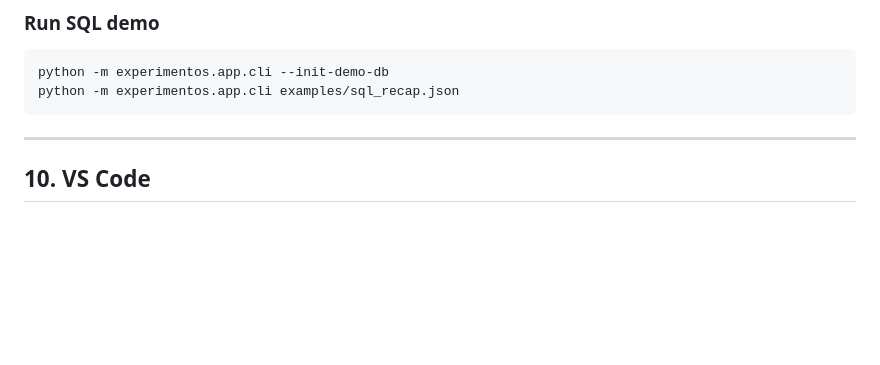
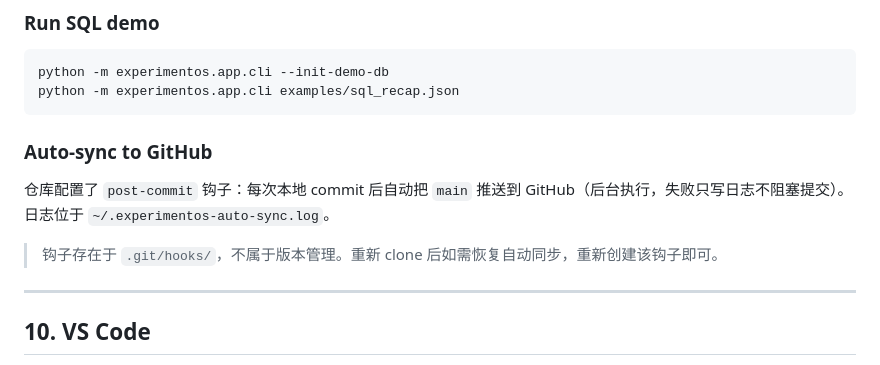
Before and after one commit to IfiniteAurora13/experiment-analysis-agent, a Markdown page: README.md, the part around the change. Drawn GitHub-style; blank space fills up the shorter version.

Commit message:
docs: document GitHub auto-sync hook
Co-Authored-By: Claude Code <noreply@anthropic.com>

````diff
--- a/README.md
+++ b/README.md
@@ -664,6 +664,12 @@ python -m experimentos.app.cli --init-demo-db
 python -m experimentos.app.cli examples/sql_recap.json
 ```
 
+### Auto-sync to GitHub
+
+仓库配置了 `post-commit` 钩子：每次本地 commit 后自动把 `main` 推送到 GitHub（后台执行，失败只写日志不阻塞提交）。日志位于 `~/.experimentos-auto-sync.log`。
+
+> 钩子存在于 `.git/hooks/`，不属于版本管理。重新 clone 后如需恢复自动同步，重新创建该钩子即可。
+
 ---
 
 ## 10. VS Code
````
